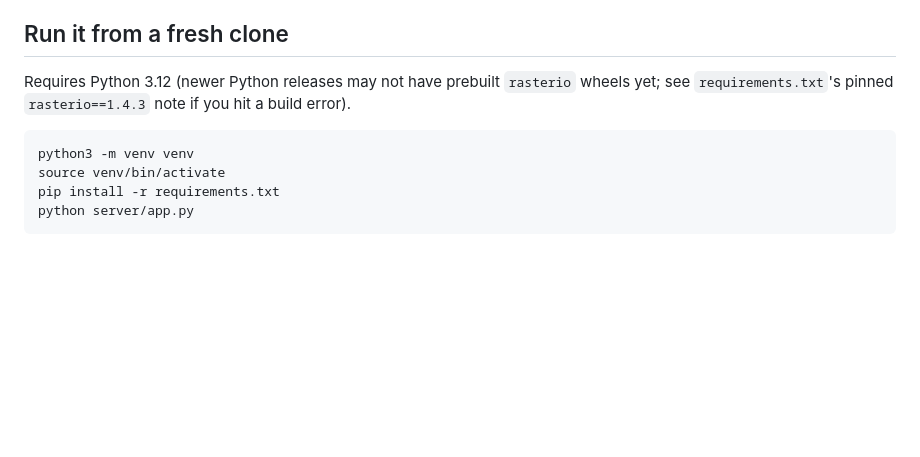
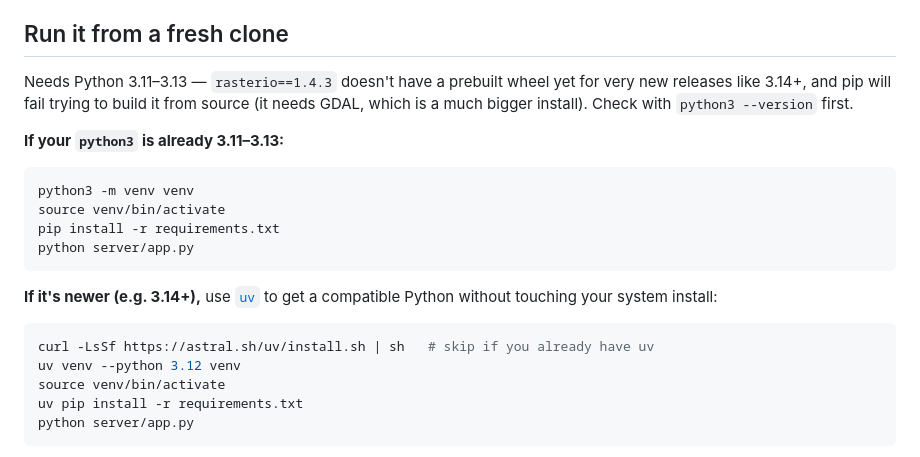
Before and after one commit to rachelfogg85/magic-valley-digital-twin, a Markdown page: README.md, the part around the change. Rendered like a GitHub page; blank space fills up the shorter version.

Commit message:
make README's install instructions robust to any system Python version

````diff
--- a/README.md
+++ b/README.md
@@ -8,13 +8,25 @@ for the visual design notes.
 
 ## Run it from a fresh clone
 
-Requires Python 3.12 (newer Python releases may not have prebuilt `rasterio` wheels yet; see
-`requirements.txt`'s pinned `rasterio==1.4.3` note if you hit a build error).
+Needs Python 3.11–3.13 — `rasterio==1.4.3` doesn't have a prebuilt wheel yet for very new
+releases like 3.14+, and pip will fail trying to build it from source (it needs GDAL, which is a
+much bigger install). Check with `python3 --version` first.
 
+**If your `python3` is already 3.11–3.13:**
 ```bash
 python3 -m venv venv
 source venv/bin/activate
 pip install -r requirements.txt
+python server/app.py
+```
+
+**If it's newer (e.g. 3.14+),** use [`uv`](https://docs.astral.sh/uv/) to get a compatible Python
+without touching your system install:
+```bash
+curl -LsSf https://astral.sh/uv/install.sh | sh   # skip if you already have uv
+uv venv --python 3.12 venv
+source venv/bin/activate
+uv pip install -r requirements.txt
 python server/app.py
 ```
 
````
